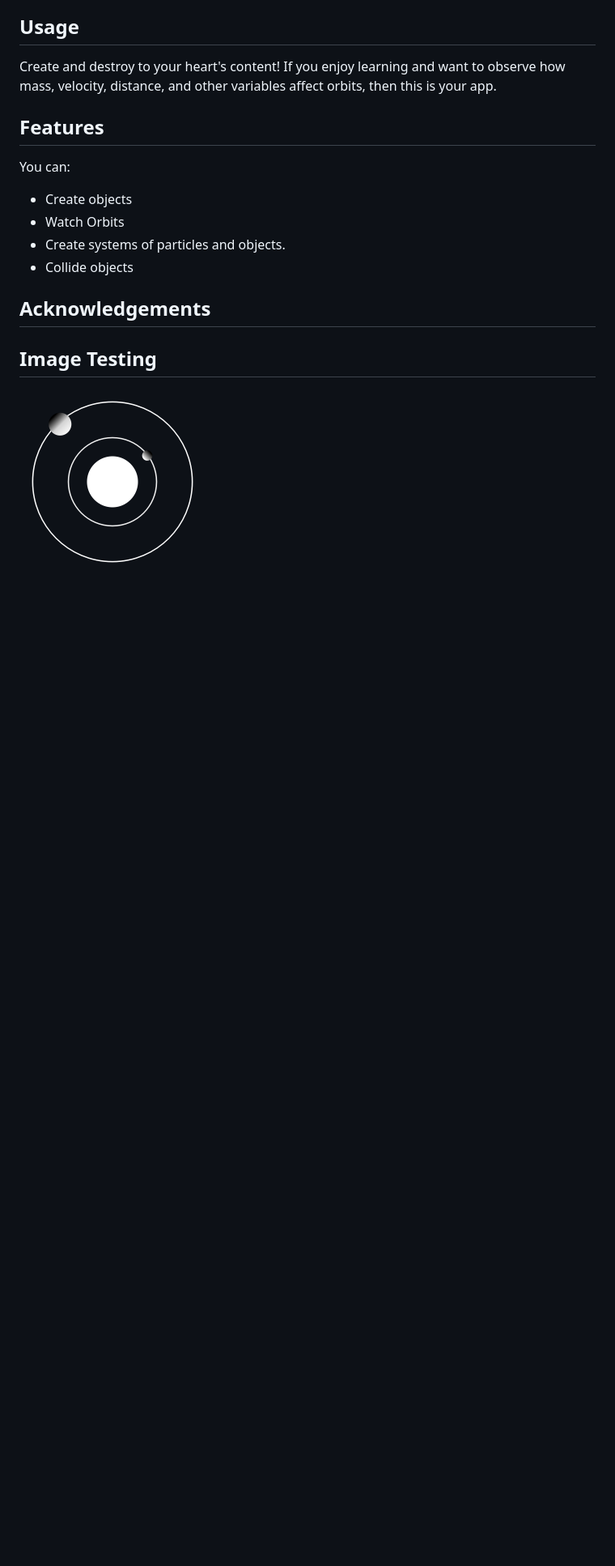
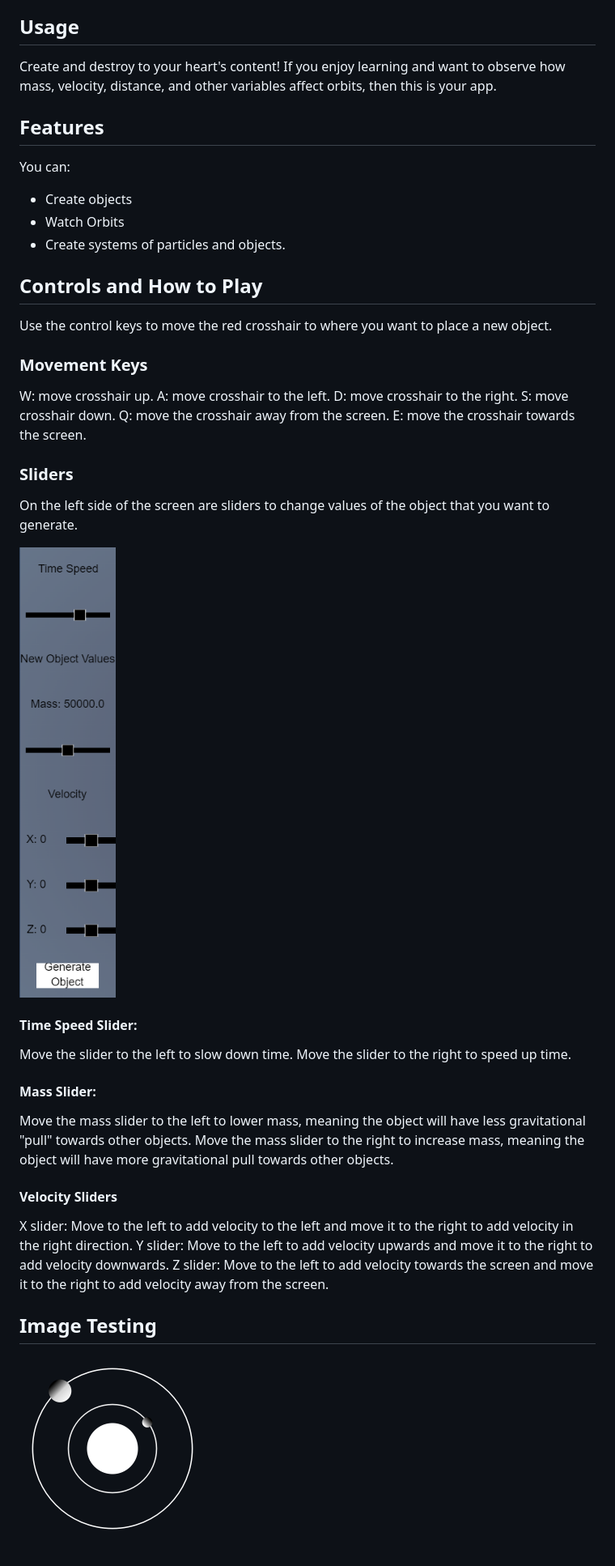
Before and after one commit to jaeDev2023/Solar-System-Simulator, a Markdown page: README.md, the part around the change printed below. Shown: that part at 81% size. Rendered like a GitHub page; pictures changed too: images/sliders.png (added); blank space fills up the shorter version.

```diff
--- a/README.md
+++ b/README.md
@@ -13,8 +15,34 @@ You can:
 * Create objects
 * Watch Orbits
 * Create systems of particles and objects.
-* Collide objects
-## Acknowledgements
+
+## Controls and How to Play
+Use the control keys to move the red crosshair to where you want to place a new object.
+### Movement Keys
+W: move crosshair up.
+A: move crosshair to the left.
+D: move crosshair to the right.
+S: move crosshair down.
+Q: move the crosshair away from the screen.
+E: move the crosshair towards the screen.
+
+### Sliders
+On the left side of the screen are sliders to change values of the object that you want to generate.
+
+![Image of sliders in the simulation](./images/sliders.png)
+
+#### Time Speed Slider:
+Move the slider to the left to slow down time.
+Move the slider to the right to speed up time.
+
+#### Mass Slider:
+Move the mass slider to the left to lower mass, meaning the object will have less gravitational "pull" towards other objects.
+Move the mass slider to the right to increase mass, meaning the object will have more gravitational pull towards other objects.
+
+#### Velocity Sliders
+X slider: Move to the left to add velocity to the left and move it to the right to add velocity in the right direction.
+Y slider: Move to the left to add velocity upwards and move it to the right to add velocity downwards.
+Z slider: Move to the left to add velocity towards the screen and move it to the right to add velocity away from the screen.
 
 ## Image Testing
 ![Test imgage](./images/orbits.png)
```
Also changed, not shown: other parts of README.md (+2 -0 lines), 1 other file.
